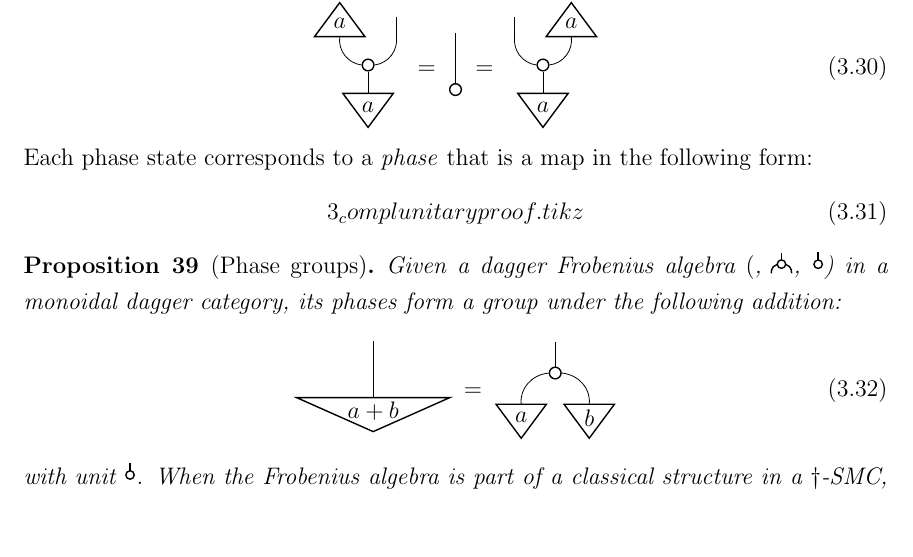
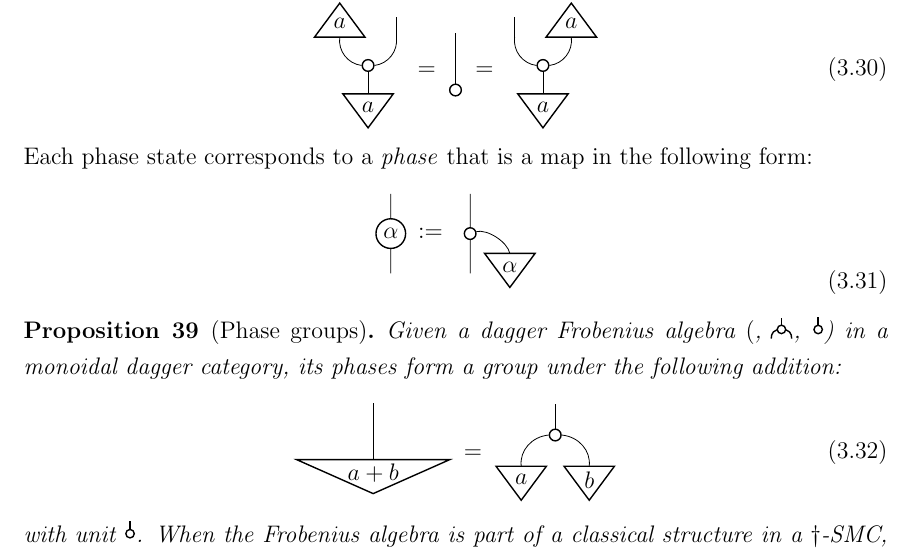
Before and after one commit to willzeng/thesis, a LaTeX thesis (main.tex, which reads cqm.tex): part of page 23 of 69, cut so that both start at the same text, the shorter picture padded with empty space. Compiled offline with pdfLaTeX.

Commit message:
fix wrong diagram typo

```diff
--- a/cqm.tex
+++ b/cqm.tex
@@ -465,7 +465,7 @@ A \emph{phase state} for a Frobenius algebra $\whitecomonoid{A}$ is a state $\ke
 Each phase state corresponds to a \emph{phase} that is a map in the following form:
 \begin{equation}
 \label{eqn:zphase}
-3_complunitaryproof.tikz
+\input{tikz/2_phase.tikz}
 \end{equation}
 \end{defn}
 
```
